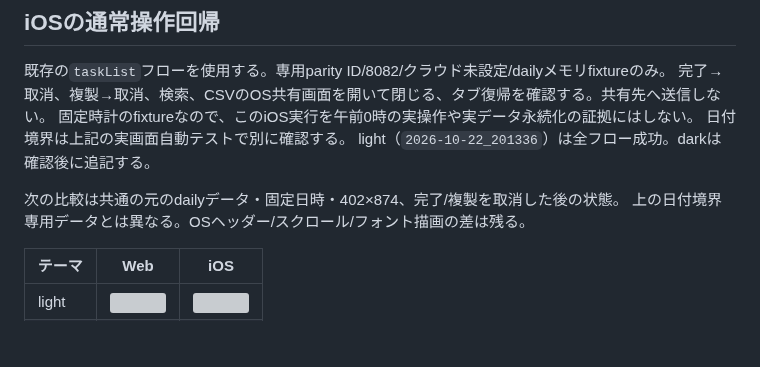
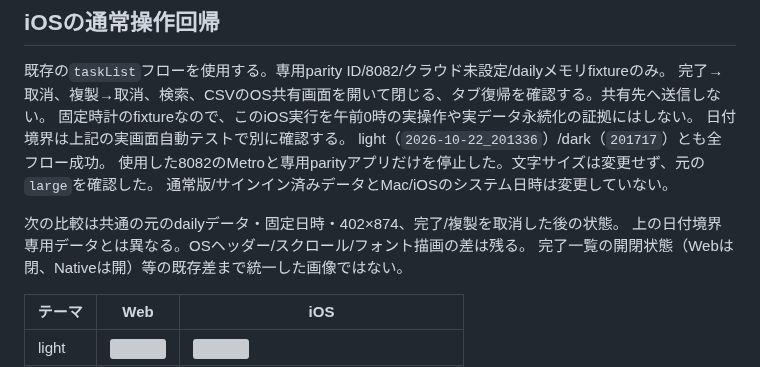
Before and after one commit to YuTakane256/Life-Quest, a Markdown page: docs/task-date-rollover-quality.md, the part around the change. Rendered like a GitHub page; blank space fills up the shorter version; grey boxes are pictures that could not be loaded.

Commit message:
docs(tasks): record final iOS regression and comparison

```diff
--- a/docs/task-date-rollover-quality.md
+++ b/docs/task-date-rollover-quality.md
@@ -51,10 +51,13 @@ CSVファイル名は操作時の最新日付を使う既存仕様を維持す
 完了→取消、複製→取消、検索、CSVのOS共有画面を開いて閉じる、タブ復帰を確認する。共有先へ送信しない。
 固定時計のfixtureなので、このiOS実行を午前0時の実操作や実データ永続化の証拠にはしない。
 日付境界は上記の実画面自動テストで別に確認する。
-light（`2026-10-22_201336`）は全フロー成功。darkは確認後に追記する。
+light（`2026-10-22_201336`）/dark（`201717`）とも全フロー成功。
+使用した8082のMetroと専用parityアプリだけを停止した。文字サイズは変更せず、元の`large`を確認した。
+通常版/サインイン済みデータとMac/iOSのシステム日時は変更していない。
 
 次の比較は共通の元のdailyデータ・固定日時・402×874、完了/複製を取消した後の状態。
 上の日付境界専用データとは異なる。OSヘッダー/スクロール/フォント描画の差は残る。
+完了一覧の開閉状態（Webは閉、Nativeは開）等の既存差まで統一した画像ではない。
 
 | テーマ | Web | iOS |
 | --- | --- | --- |
```
Also changed, not shown: docs/screenshots/task-date-rollover/ios-dark.png (added).
